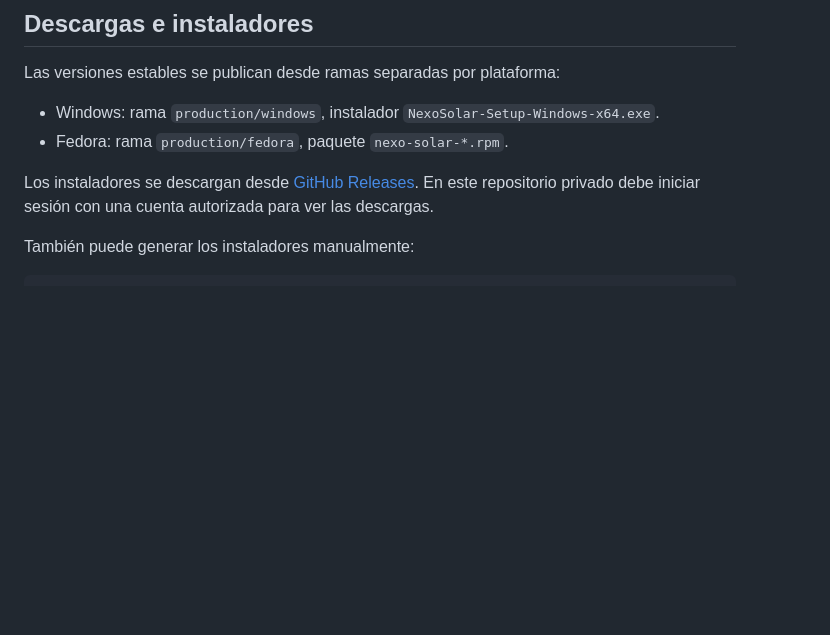
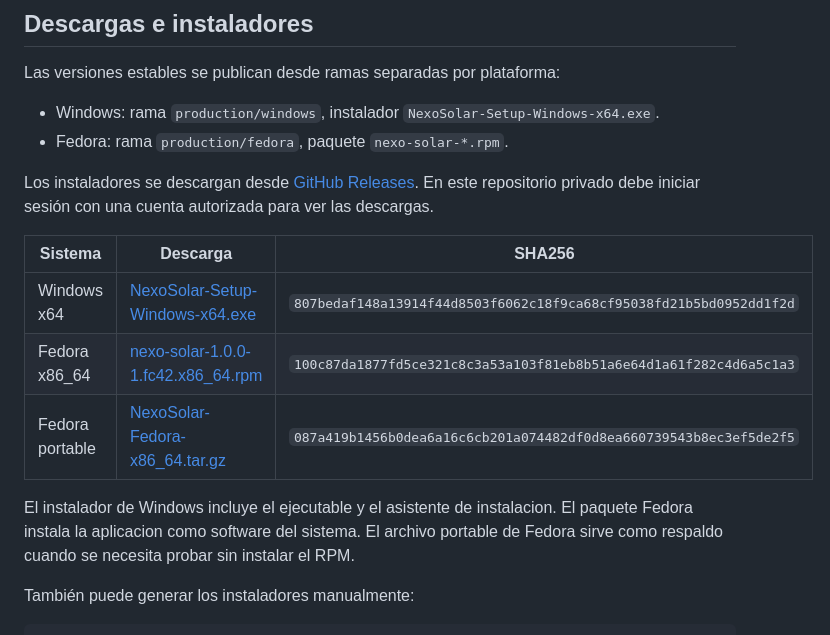
Before and after one commit to EdinsonMoreno/nexo-solar, a Markdown page: README.md, the part around the change. Rendered like a GitHub page; blank space fills up the shorter version.

Commit message:
docs: add installer download links

```diff
--- a/README.md
+++ b/README.md
@@ -19,6 +19,14 @@ Las versiones estables se publican desde ramas separadas por plataforma:
 - Fedora: rama `production/fedora`, paquete `nexo-solar-*.rpm`.
 
 Los instaladores se descargan desde [GitHub Releases](https://github.com/EdinsonMoreno/nexo-solar/releases). En este repositorio privado debe iniciar sesión con una cuenta autorizada para ver las descargas.
+
+| Sistema | Descarga | SHA256 |
+|---|---|---|
+| Windows x64 | [NexoSolar-Setup-Windows-x64.exe](https://github.com/EdinsonMoreno/nexo-solar/releases/download/windows-v1.0.0/NexoSolar-Setup-Windows-x64.exe) | `807bedaf148a13914f44d8503f6062c18f9ca68cf95038fd21b5bd0952dd1f2d` |
+| Fedora x86_64 | [nexo-solar-1.0.0-1.fc42.x86_64.rpm](https://github.com/EdinsonMoreno/nexo-solar/releases/download/fedora-v1.0.0/nexo-solar-1.0.0-1.fc42.x86_64.rpm) | `100c87da1877fd5ce321c8c3a53a103f81eb8b51a6e64d1a61f282c4d6a5c1a3` |
+| Fedora portable | [NexoSolar-Fedora-x86_64.tar.gz](https://github.com/EdinsonMoreno/nexo-solar/releases/download/fedora-v1.0.0/NexoSolar-Fedora-x86_64.tar.gz) | `087a419b1456b0dea6a16c6cb201a074482df0d8ea660739543b8ec3ef5de2f5` |
+
+El instalador de Windows incluye el ejecutable y el asistente de instalacion. El paquete Fedora instala la aplicacion como software del sistema. El archivo portable de Fedora sirve como respaldo cuando se necesita probar sin instalar el RPM.
 
 También puede generar los instaladores manualmente:
 
```
